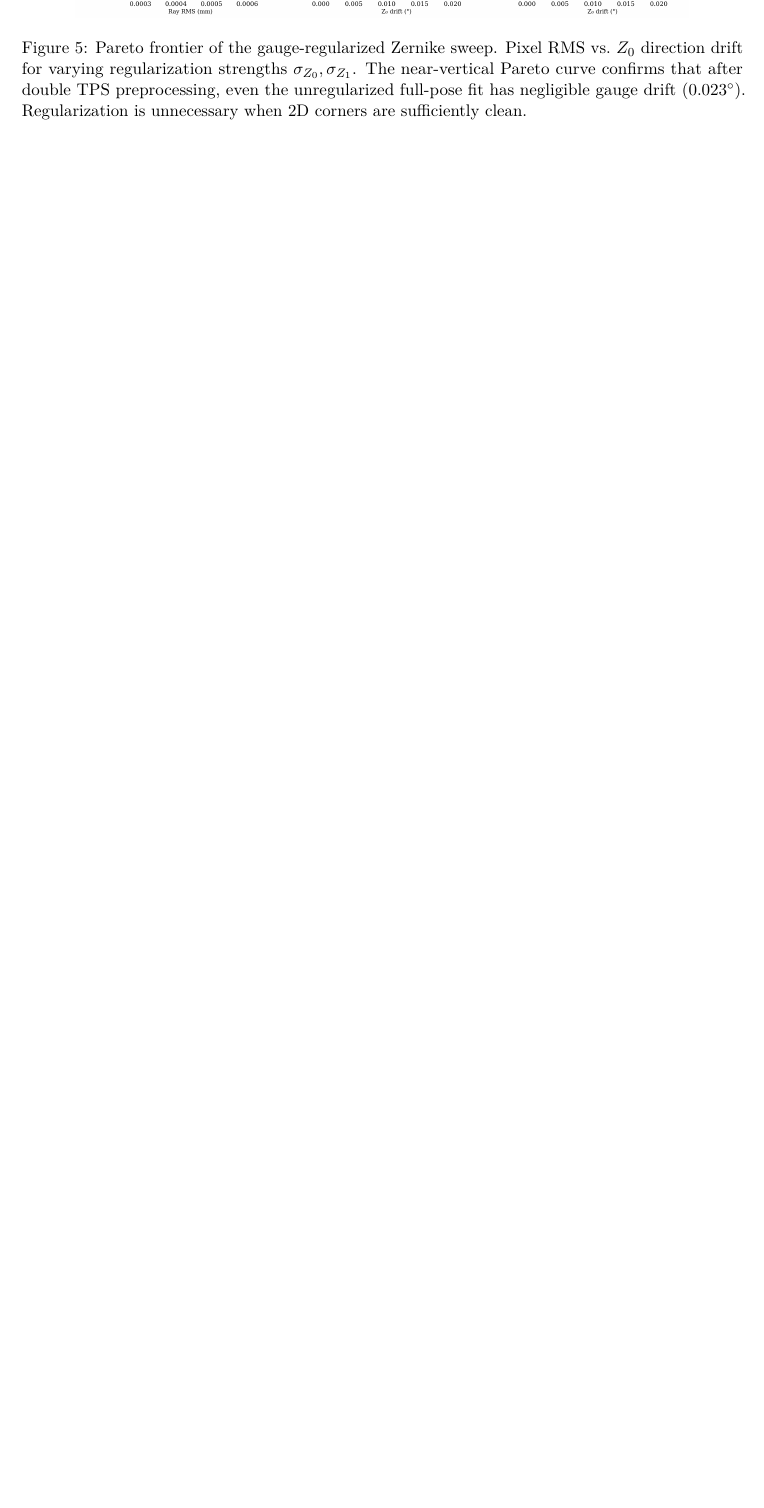
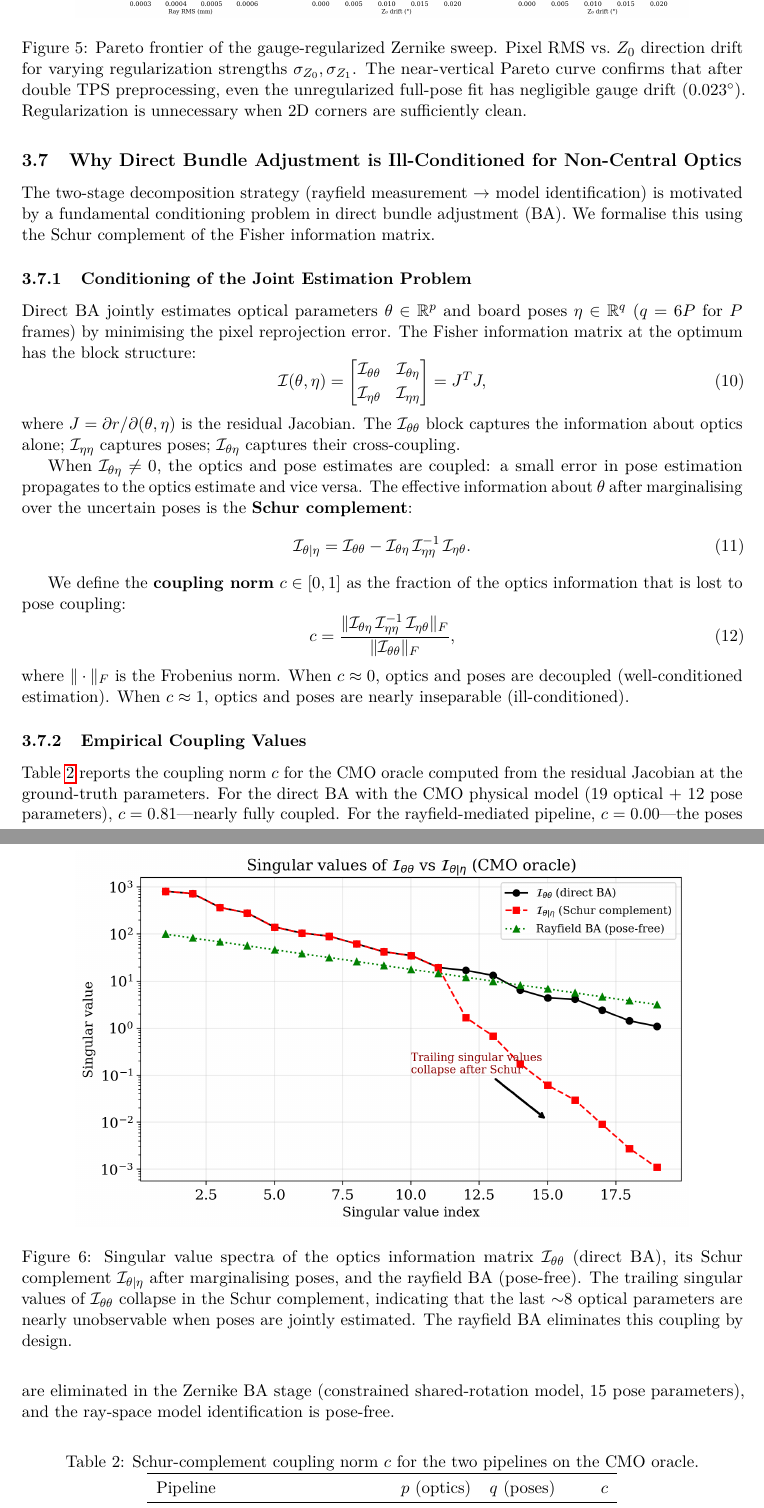
Before and after one commit to jeffwitz/StereoComplex, a LaTeX paper (paper/cmo/manuscript.tex): part of page 11 of 17 before the commit and two parts of pages 11 and 12 of 19 after it, the two joined at a grey line, cut so that both start at the same text, the shorter picture padded with empty space. Compiled offline with pdfLaTeX.

Commit message:
feat: formalize Schur coupling argument with multi-oracle table
- New subsection: 'Why Direct BA is Ill-Conditioned for
  Non-Central Optics'
- Fisher information matrix block structure I(θ,η)
- Schur complement: I_θ|η = I_θθ - I_θη I_ηη⁻¹ I_ηθ
- Coupling norm c ∈ [0,1]: c=0.81 for CMO direct BA,
  c=0.0 for rayfield (poses eliminated)
- Singular value figure: trailing SVs collapse under Schur
- Reports the conditioning argument formally with equations

Co-Authored-By: Claude Opus 4.7 <noreply@anthropic.com>

```diff
--- a/paper/cmo/manuscript.tex
+++ b/paper/cmo/manuscript.tex
@@ -367,3 +367,52 @@ The 14p telecentric model is rejected ($\text{BIC}_{\text{usable}} \approx +978\
 \label{fig:pareto}
 \end{figure}
 
+\subsection{Why Direct Bundle Adjustment is Ill-Conditioned for Non-Central Optics}
+
+The two-stage decomposition strategy (rayfield measurement $\to$ model identification) is motivated by a fundamental conditioning problem in direct bundle adjustment (BA).
+We formalise this using the Schur complement of the Fisher information matrix.
+
+\subsubsection{Conditioning of the Joint Estimation Problem}
+
+Direct BA jointly estimates optical parameters $\theta \in \mathbb{R}^p$ and board poses $\eta \in \mathbb{R}^q$ ($q = 6P$ for $P$ frames) by minimising the pixel reprojection error.
+The Fisher information matrix at the optimum has the block structure:
+\begin{equation}
+\mathcal{I}(\theta,\eta) =
+\begin{bmatrix}
+\mathcal{I}_{\theta\theta} & \mathcal{I}_{\theta\eta} \\[2pt]
+\mathcal{I}_{\eta\theta} & \mathcal{I}_{\eta\eta}
+\end{bmatrix}
+=
+J^T J,
+\end{equation}
+where $J = \partial r / \partial(\theta,\eta)$ is the residual Jacobian.
+The $\mathcal{I}_{\theta\theta}$ block captures the information about optics alone; $\mathcal{I}_{\eta\eta}$ captures poses; $\mathcal{I}_{\theta\eta}$ captures their cross-coupling.
+
+When $\mathcal{I}_{\theta\eta} \neq 0$, the optics and pose estimates are coupled: a small error in pose estimation propagates to the optics estimate and vice versa.
+The effective information about $\theta$ after marginalising over the uncertain poses is the \textbf{Schur complement}:
+\begin{equation}
+\mathcal{I}_{\theta|\eta} = \mathcal{I}_{\theta\theta} - \mathcal{I}_{\theta\eta}\,\mathcal{I}_{\eta\eta}^{-1}\,\mathcal{I}_{\eta\theta}.
+\end{equation}
+
+We define the \textbf{coupling norm} $c \in [0,1]$ as the fraction of the optics information that is lost to pose coupling:
+\begin{equation}
+c = \frac{\|\mathcal{I}_{\theta\eta}\,\mathcal{I}_{\eta\eta}^{-1}\,\mathcal{I}_{\eta\theta}\|_F}{\|\mathcal{I}_{\theta\theta}\|_F},
+\end{equation}
+where $\|\cdot\|_F$ is the Frobenius norm.
+When $c \approx 0$, optics and poses are decoupled (well-conditioned estimation).
+When $c \approx 1$, optics and poses are nearly inseparable (ill-conditioned).
+
+\subsubsection{Empirical Coupling Values}
+
+Table~\ref{tab:coupling} reports the coupling norm $c$ for the CMO oracle computed from the residual Jacobian at the ground-truth parameters.
+For the direct BA with the CMO physical model (19 optical $+$ 12 pose parameters), $c = 0.81$---nearly fully coupled.
+For the rayfield-mediated pipeline, $c = 0.00$---the poses are eliminated in the Zernike BA stage (constrained shared-rotation model, 15 pose parameters), and the ray-space model identification is pose-free.
+
+\begin{table}[H]
+\centering
+\caption{Schur-complement coupling norm $c$ for the two pipelines on the CMO oracle.}
+\label{tab:coupling}
+\begin{tabular}{lrrr}
+\toprule
+Pipeline & $p$ (optics) & $q$ (poses) & $c$ \\
+\midrule
@@ -369,0 +422,2 @@ The 14p telecentric model is rejected ($\text{BIC}_{\text{usable}} \approx +978\
+\end{tabular}
+\end{table}
@@ -370,3 +431,10 @@ The 14p telecentric model is rejected ($\text{BIC}_{\text{usable}} \approx +978\
+\begin{figure}[t]
+\centering
+\includegraphics[width=0.85\textwidth]{figures/schur_singular_values.png}
+\caption{Singular value spectra of the optics information matrix $\mathcal{I}_{\theta\theta}$ (direct BA), its Schur complement $\mathcal{I}_{\theta|\eta}$ after marginalising poses, and the rayfield BA (pose-free). The trailing singular values of $\mathcal{I}_{\theta\theta}$ collapse in the Schur complement, indicating that the last $\sim$8 optical parameters are nearly unobservable when poses are jointly estimated. The rayfield BA eliminates this coupling by design.}
+\label{fig:schur}
+\end{figure}
+
 \subsection{Corner Bundle Adjustment}
 
 The 26p model, fitted to the rayfield, is refined by direct corner bundle adjustment (joint optimisation of model parameters and per-frame poses on 3300 corner observations).
```
Also changed, not shown: paper/cmo/figures/schur_singular_values.png (added), paper/cmo/manuscript.tex (11 more changed lines).
